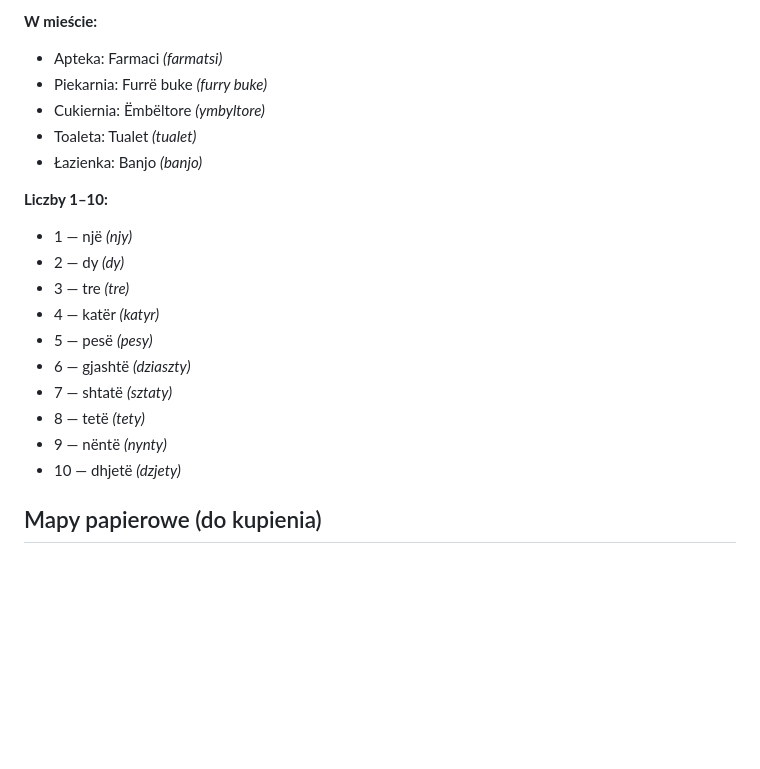
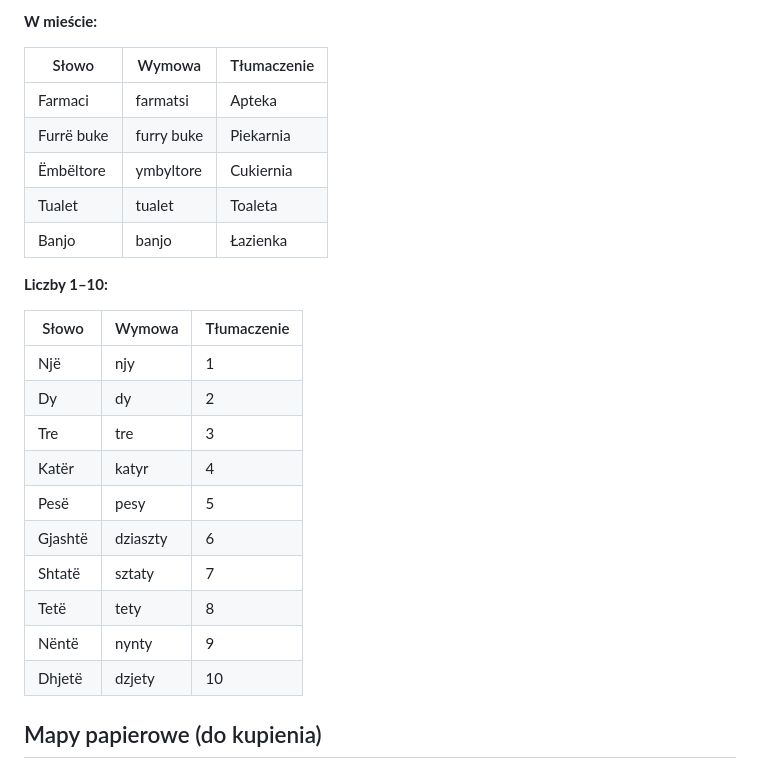
Before and after one commit to matisnape/longinada-albania-2026, a Markdown page: tresc.md, the part around one of its changes. Rendered like a GitHub page; blank space fills up the shorter version.

```diff
--- a/tresc.md
+++ b/tresc.md
@@ -236,22 +261,28 @@ Wymowa uproszczona pod polskie ucho — nie IPA, tylko żeby dało się to wypow
 
 **W mieście:**
-- Apteka: Farmaci *(farmatsi)*
-- Piekarnia: Furrë buke *(furry buke)*
-- Cukiernia: Ëmbëltore *(ymbyltore)*
-- Toaleta: Tualet *(tualet)*
-- Łazienka: Banjo *(banjo)*
+
+| Słowo | Wymowa | Tłumaczenie |
+|---|---|---|
+| Farmaci | farmatsi | Apteka |
+| Furrë buke | furry buke | Piekarnia |
+| Ëmbëltore | ymbyltore | Cukiernia |
+| Tualet | tualet | Toaleta |
+| Banjo | banjo | Łazienka |
 
 **Liczby 1–10:**
-- 1 — një *(njy)*
-- 2 — dy *(dy)*
-- 3 — tre *(tre)*
-- 4 — katër *(katyr)*
-- 5 — pesë *(pesy)*
-- 6 — gjashtë *(dziaszty)*
-- 7 — shtatë *(sztaty)*
-- 8 — tetë *(tety)*
-- 9 — nëntë *(nynty)*
-- 10 — dhjetë *(dzjety)*
+
+| Słowo | Wymowa | Tłumaczenie |
+|---|---|---|
+| Një | njy | 1 |
+| Dy | dy | 2 |
+| Tre | tre | 3 |
+| Katër | katyr | 4 |
+| Pesë | pesy | 5 |
+| Gjashtë | dziaszty | 6 |
+| Shtatë | sztaty | 7 |
+| Tetë | tety | 8 |
+| Nëntë | nynty | 9 |
+| Dhjetë | dzjety | 10 |
 
 ## Mapy papierowe (do kupienia)
 - Prokletije / Vermoshi / Theth (Huber): https://mapy.net.pl/mapa-skladana-prokletije-vermoshi-theth-huber/12557
```
Also changed, not shown: other parts of tresc.md (+56 -31 lines).
